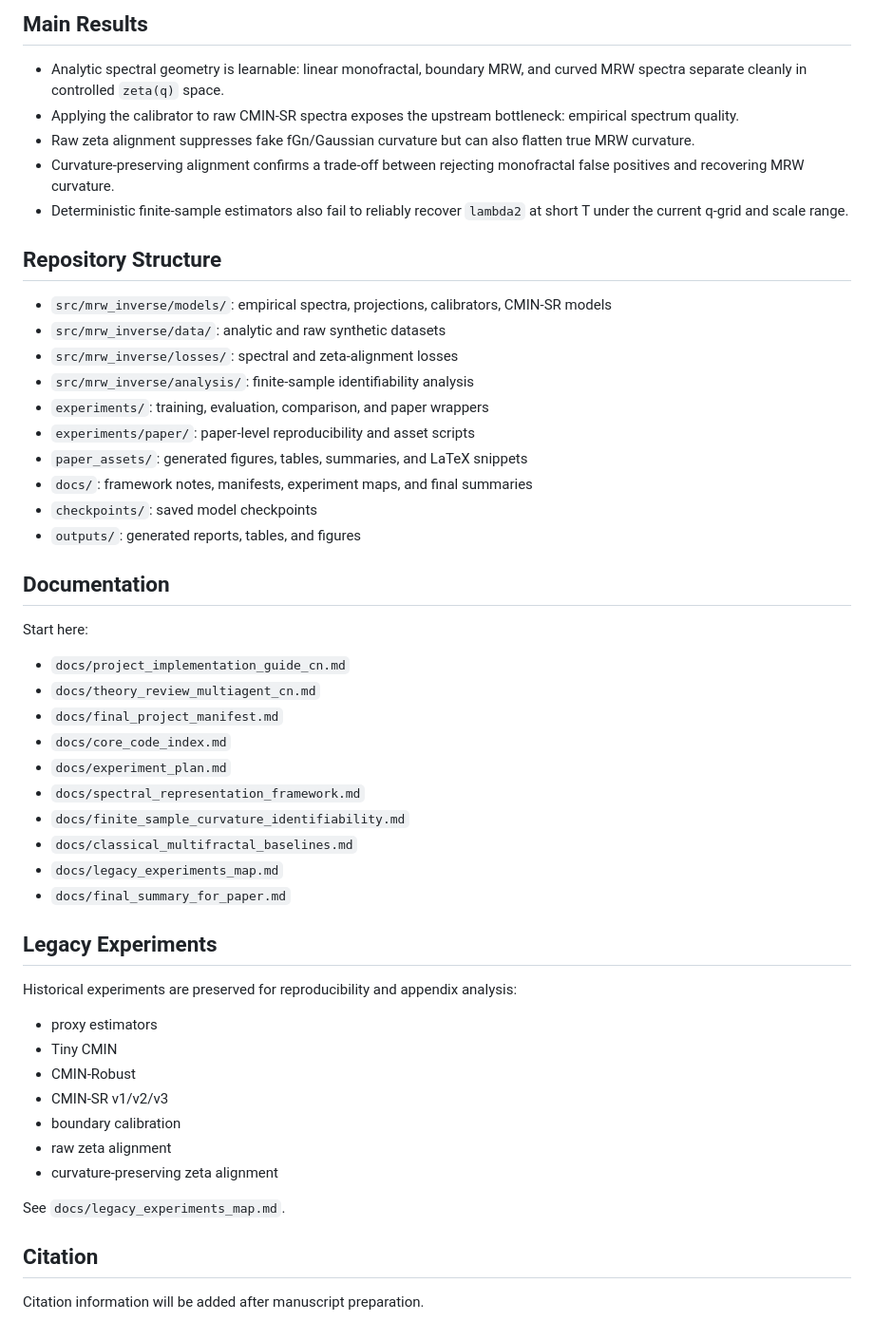
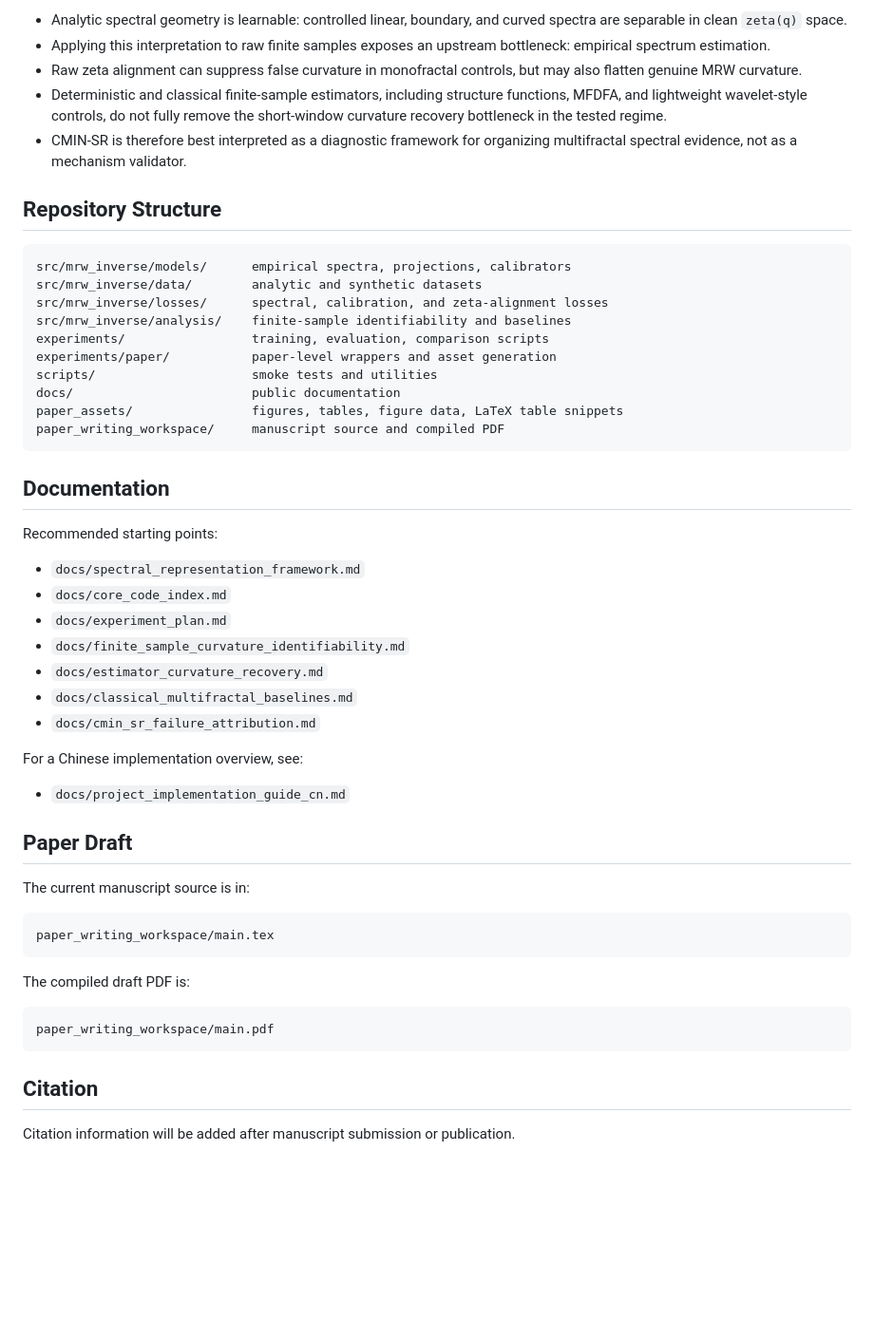
Before and after one commit to kunkunworld/CMIN-SR, a Markdown page: README.md, the part around one of its changes. Shown at 95% size. Rendered like a GitHub page; blank space fills up the shorter version.

Commit message:
Update public README

````diff
--- a/README.md
+++ b/README.md
@@ -72,59 +102,61 @@ python experiments/paper/generate_all_paper_assets.py --quick
 
-## Main Results
-
-- Analytic spectral geometry is learnable: linear monofractal, boundary MRW,
-  and curved MRW spectra separate cleanly in controlled `zeta(q)` space.
-- Applying the calibrator to raw CMIN-SR spectra exposes the upstream
-  bottleneck: empirical spectrum quality.
-- Raw zeta alignment suppresses fake fGn/Gaussian curvature but can also
-  flatten true MRW curvature.
-- Curvature-preserving alignment confirms a trade-off between rejecting
-  monofractal false positives and recovering MRW curvature.
-- Deterministic finite-sample estimators also fail to reliably recover
-  `lambda2` at short T under the current q-grid and scale range.
+- Analytic spectral geometry is learnable: controlled linear, boundary, and
+  curved spectra are separable in clean `zeta(q)` space.
+- Applying this interpretation to raw finite samples exposes an upstream
+  bottleneck: empirical spectrum estimation.
+- Raw zeta alignment can suppress false curvature in monofractal controls, but
+  may also flatten genuine MRW curvature.
+- Deterministic and classical finite-sample estimators, including structure
+  functions, MFDFA, and lightweight wavelet-style controls, do not fully remove
+  the short-window curvature recovery bottleneck in the tested regime.
+- CMIN-SR is therefore best interpreted as a diagnostic framework for organizing
+  multifractal spectral evidence, not as a mechanism validator.
 
 ## Repository Structure
 
-- `src/mrw_inverse/models/`: empirical spectra, projections, calibrators, CMIN-SR models
-- `src/mrw_inverse/data/`: analytic and raw synthetic datasets
-- `src/mrw_inverse/losses/`: spectral and zeta-alignment losses
-- `src/mrw_inverse/analysis/`: finite-sample identifiability analysis
-- `experiments/`: training, evaluation, comparison, and paper wrappers
-- `experiments/paper/`: paper-level reproducibility and asset scripts
-- `paper_assets/`: generated figures, tables, summaries, and LaTeX snippets
-- `docs/`: framework notes, manifests, experiment maps, and final summaries
-- `checkpoints/`: saved model checkpoints
-- `outputs/`: generated reports, tables, and figures
+```text
+src/mrw_inverse/models/      empirical spectra, projections, calibrators
+src/mrw_inverse/data/        analytic and synthetic datasets
+src/mrw_inverse/losses/      spectral, calibration, and zeta-alignment losses
+src/mrw_inverse/analysis/    finite-sample identifiability and baselines
+experiments/                 training, evaluation, comparison scripts
+experiments/paper/           paper-level wrappers and asset generation
+scripts/                     smoke tests and utilities
+docs/                        public documentation
+paper_assets/                figures, tables, figure data, LaTeX table snippets
+paper_writing_workspace/     manuscript source and compiled PDF
+```
 
 ## Documentation
 
-Start here:
+Recommended starting points:
+
+- `docs/spectral_representation_framework.md`
+- `docs/core_code_index.md`
+- `docs/experiment_plan.md`
+- `docs/finite_sample_curvature_identifiability.md`
+- `docs/estimator_curvature_recovery.md`
+- `docs/classical_multifractal_baselines.md`
+- `docs/cmin_sr_failure_attribution.md`
+
+For a Chinese implementation overview, see:
 
 - `docs/project_implementation_guide_cn.md`
-- `docs/theory_review_multiagent_cn.md`
-- `docs/final_project_manifest.md`
-- `docs/core_code_index.md`
-- `docs/experiment_plan.md`
-- `docs/spectral_representation_framework.md`
-- `docs/finite_sample_curvature_identifiability.md`
-- `docs/classical_multifractal_baselines.md`
-- `docs/legacy_experiments_map.md`
-- `docs/final_summary_for_paper.md`
 
-## Legacy Experiments
+## Paper Draft
 
-Historical experiments are preserved for reproducibility and appendix analysis:
+The current manuscript source is in:
 
-- proxy estimators
-- Tiny CMIN
-- CMIN-Robust
-- CMIN-SR v1/v2/v3
-- boundary calibration
-- raw zeta alignment
-- curvature-preserving zeta alignment
+```text
+paper_writing_workspace/main.tex
+```
 
-See `docs/legacy_experiments_map.md`.
+The compiled draft PDF is:
+
+```text
+paper_writing_workspace/main.pdf
+```
 
 ## Citation
 
-Citation information will be added after manuscript preparation.
+Citation information will be added after manuscript submission or publication.
````
Also changed, not shown: other parts of README.md (+70 -40 lines).
